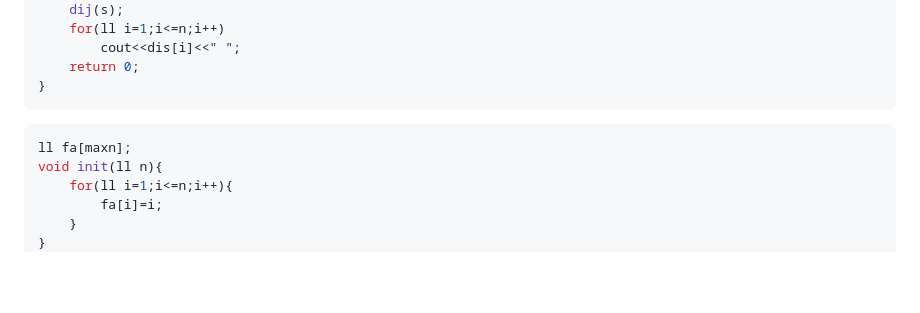
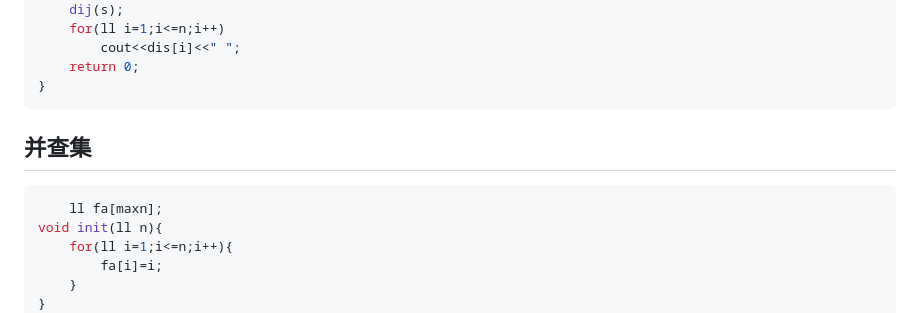
Before and after one commit to a48zhang/coolcptemplate.github.io, a Markdown page: 5-图论.md, the part around the change. Drawn GitHub-style; blank space fills up the shorter version.

````diff
--- a/5-图论.md
+++ b/5-图论.md
@@ -50,8 +50,10 @@ int main() {
 }
 ```
 
+## 并查集
+
 ```cpp
-ll fa[maxn];
+    ll fa[maxn];
 void init(ll n){
     for(ll i=1;i<=n;i++){
         fa[i]=i;
````
Also changed, not shown: 4-数学.md (+14 -1 lines).
